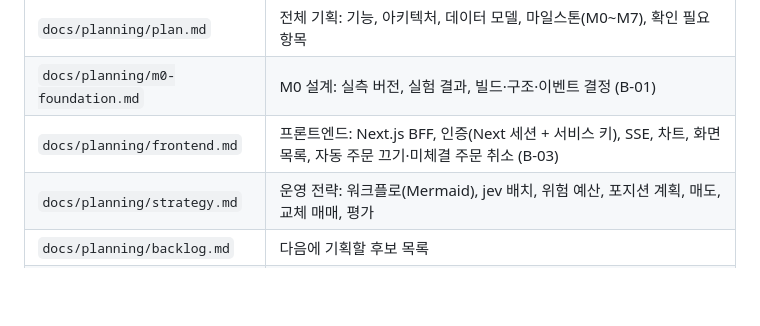
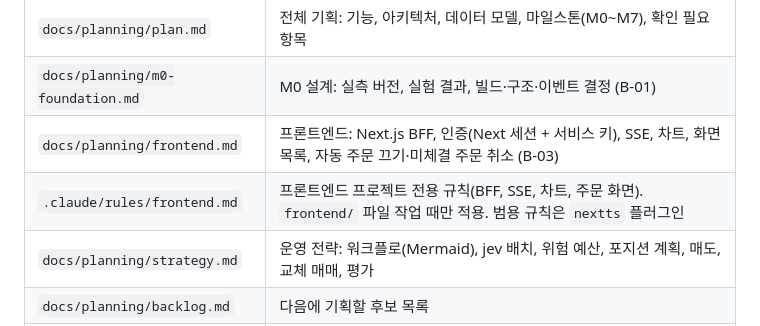
Before and after one commit to loading1031/stock, a Markdown page: CLAUDE.md, the part around the change. GitHub-like rendering; blank space fills up the shorter version.

```diff
--- a/CLAUDE.md
+++ b/CLAUDE.md
@@ -11,6 +11,7 @@
 | `docs/planning/plan.md` | 전체 기획: 기능, 아키텍처, 데이터 모델, 마일스톤(M0~M7), 확인 필요 항목 |
 | `docs/planning/m0-foundation.md` | M0 설계: 실측 버전, 실험 결과, 빌드·구조·이벤트 결정 (B-01) |
 | `docs/planning/frontend.md` | 프론트엔드: Next.js BFF, 인증(Next 세션 + 서비스 키), SSE, 차트, 화면 목록, 자동 주문 끄기·미체결 주문 취소 (B-03) |
+| `.claude/rules/frontend.md` | 프론트엔드 프로젝트 전용 규칙(BFF, SSE, 차트, 주문 화면). `frontend/` 파일 작업 때만 적용. 범용 규칙은 `nextts` 플러그인 |
 | `docs/planning/strategy.md` | 운영 전략: 워크플로(Mermaid), jev 배치, 위험 예산, 포지션 계획, 매도, 교체 매매, 평가 |
 | `docs/planning/backlog.md` | 다음에 기획할 후보 목록 |
 | GitHub 이슈 (라벨 [`plan`](https://github.com/loading1031/stock/issues?q=label%3Aplan)) | **작업지시서**: 항목마다 이슈 하나(본문 = 지시서, 댓글 = 진행 메모). 다음 세션이 이전 대화 없이 시작하도록 쓴다. 번호는 backlog.md의 이슈 칸 |
```
Also changed, not shown: .claude/rules/frontend.md (added, +34 -0 lines).
